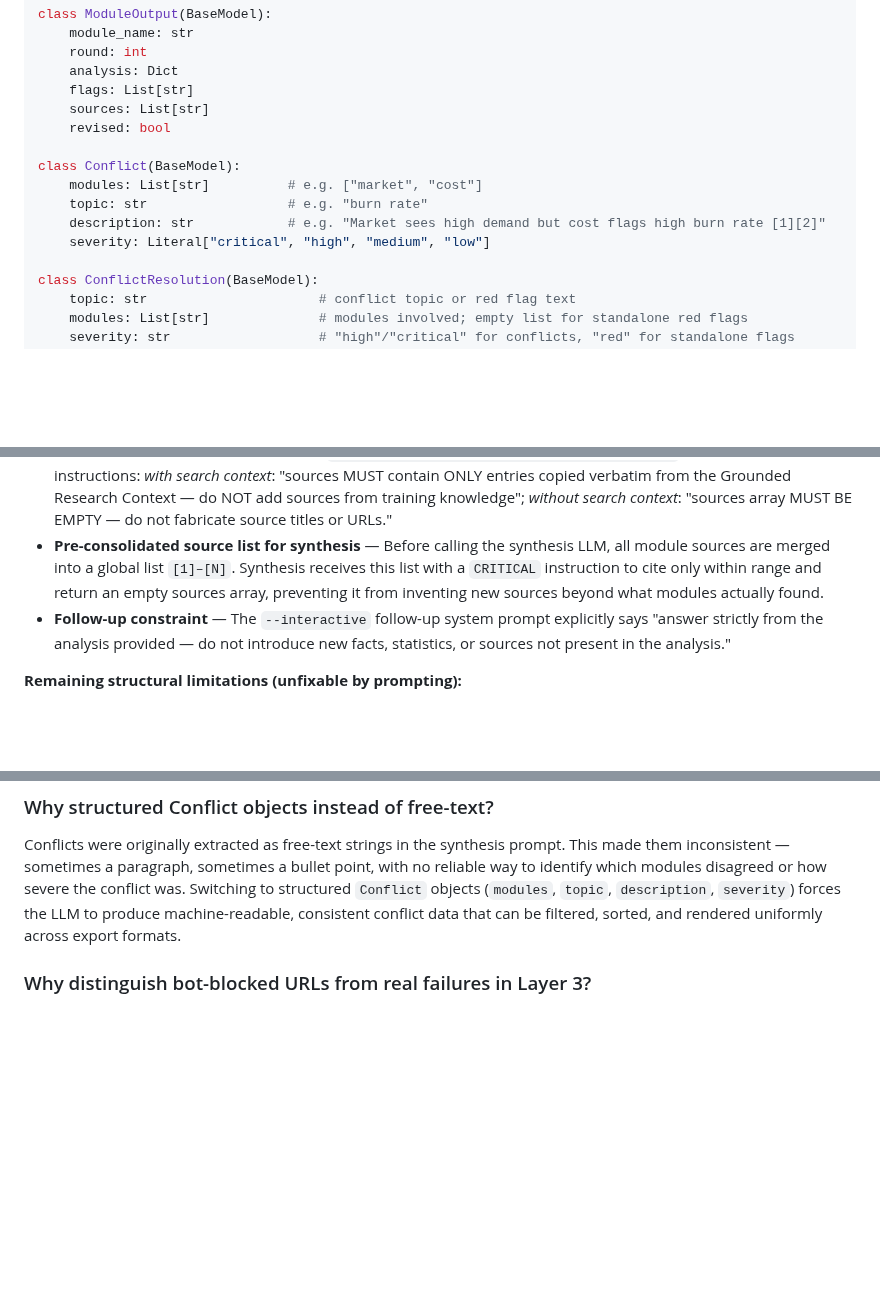
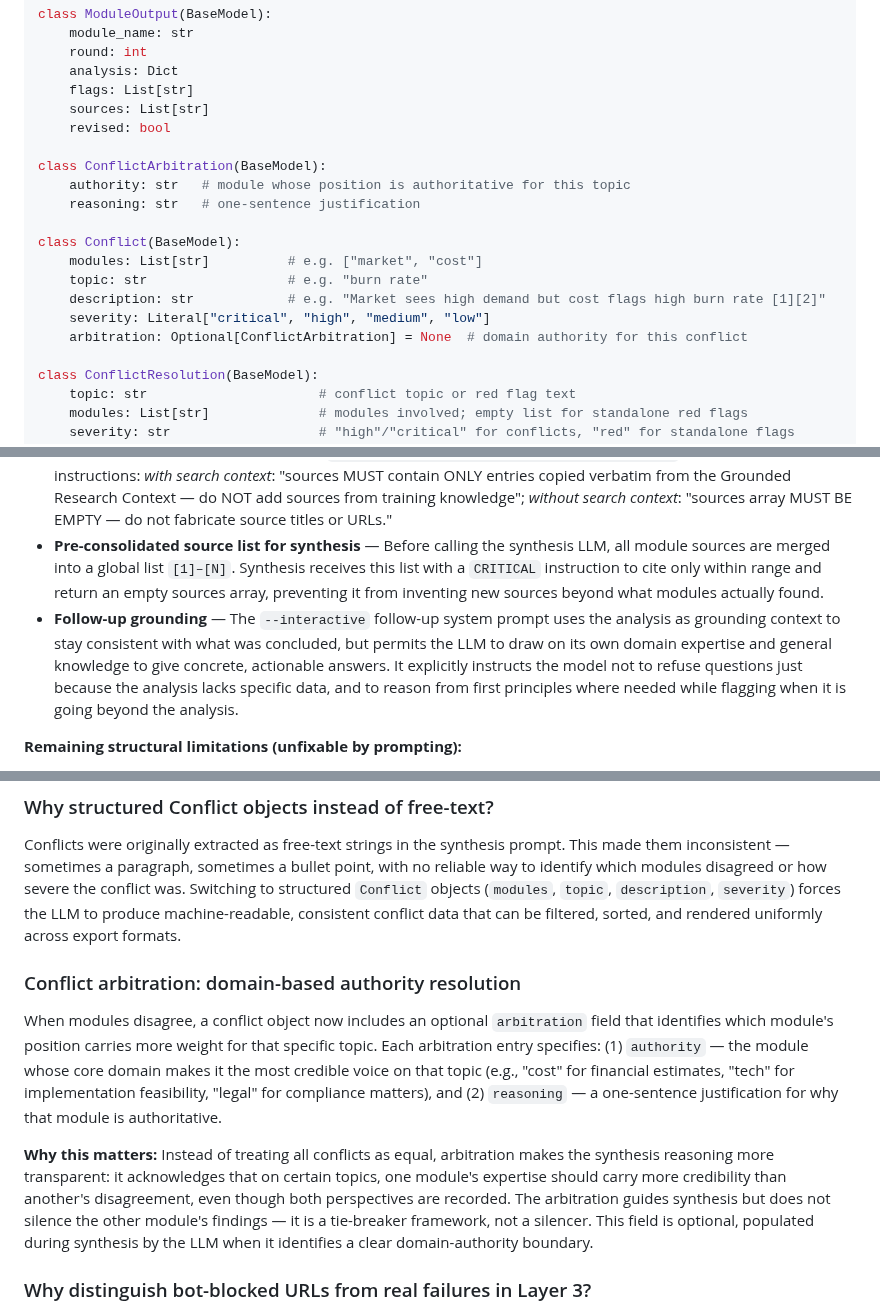
Before and after one commit to nexlcap/mediated-reasoning, a Markdown page: docs/PROJECT_CONTEXT.md, 3 parts joined by grey strips. GitHub-like rendering; blank space fills up the shorter version.

Commit message:
Update PROJECT_CONTEXT.md: document new follow-up prompt behavior
Reflects the change from strict analysis-only constraint to grounded
reasoning with domain expertise allowed.

Co-Authored-By: Claude Sonnet 4.6 <noreply@anthropic.com>

```diff
--- a/docs/PROJECT_CONTEXT.md
+++ b/docs/PROJECT_CONTEXT.md
@@ -107,11 +107,16 @@ class ModuleOutput(BaseModel):
     sources: List[str]
     revised: bool
 
+class ConflictArbitration(BaseModel):
+    authority: str   # module whose position is authoritative for this topic
+    reasoning: str   # one-sentence justification
+
 class Conflict(BaseModel):
     modules: List[str]          # e.g. ["market", "cost"]
     topic: str                  # e.g. "burn rate"
     description: str            # e.g. "Market sees high demand but cost flags high burn rate [1][2]"
     severity: Literal["critical", "high", "medium", "low"]
+    arbitration: Optional[ConflictArbitration] = None  # domain authority for this conflict
 
 class ConflictResolution(BaseModel):
     topic: str                      # conflict topic or red flag text
@@ -436,7 +441,7 @@ Several layers prevent LLM-fabricated sources and unsupported claims from appear
 - **URL-only source filter** — `_consolidate_sources()` drops any source entry without an `https://` URL. Tavily always returns URLs; sources without them are training-knowledge fabrications. Inline citations pointing to dropped sources are also removed (`drop_on_miss=True` in `_remap_citations`).
 - **Strict module prompt constraints** — `_module_json_instruction(has_search_context)` generates two distinct instructions: *with search context*: "sources MUST contain ONLY entries copied verbatim from the Grounded Research Context — do NOT add sources from training knowledge"; *without search context*: "sources array MUST BE EMPTY — do not fabricate source titles or URLs."
 - **Pre-consolidated source list for synthesis** — Before calling the synthesis LLM, all module sources are merged into a global list `[1]–[N]`. Synthesis receives this list with a `CRITICAL` instruction to cite only within range and return an empty sources array, preventing it from inventing new sources beyond what modules actually found.
-- **Follow-up constraint** — The `--interactive` follow-up system prompt explicitly says "answer strictly from the analysis provided — do not introduce new facts, statistics, or sources not present in the analysis."
+- **Follow-up grounding** — The `--interactive` follow-up system prompt uses the analysis as grounding context to stay consistent with what was concluded, but permits the LLM to draw on its own domain expertise and general knowledge to give concrete, actionable answers. It explicitly instructs the model not to refuse questions just because the analysis lacks specific data, and to reason from first principles where needed while flagging when it is going beyond the analysis.
 
 **Remaining structural limitations (unfixable by prompting):**
 
@@ -458,6 +463,11 @@ When modules are deactivated via `--weight module=0`, the synthesis must include
 
 ### Why structured Conflict objects instead of free-text?
 Conflicts were originally extracted as free-text strings in the synthesis prompt. This made them inconsistent — sometimes a paragraph, sometimes a bullet point, with no reliable way to identify which modules disagreed or how severe the conflict was. Switching to structured `Conflict` objects (`modules`, `topic`, `description`, `severity`) forces the LLM to produce machine-readable, consistent conflict data that can be filtered, sorted, and rendered uniformly across export formats.
+
+### Conflict arbitration: domain-based authority resolution
+When modules disagree, a conflict object now includes an optional `arbitration` field that identifies which module's position carries more weight for that specific topic. Each arbitration entry specifies: (1) `authority` — the module whose core domain makes it the most credible voice on that topic (e.g., "cost" for financial estimates, "tech" for implementation feasibility, "legal" for compliance matters), and (2) `reasoning` — a one-sentence justification for why that module is authoritative.
+
+**Why this matters:** Instead of treating all conflicts as equal, arbitration makes the synthesis reasoning more transparent: it acknowledges that on certain topics, one module's expertise should carry more credibility than another's disagreement, even though both perspectives are recorded. The arbitration guides synthesis but does not silence the other module's findings — it is a tie-breaker framework, not a silencer. This field is optional, populated during synthesis by the LLM when it identifies a clear domain-authority boundary.
 
 ### Why distinguish bot-blocked URLs from real failures in Layer 3?
 
```
